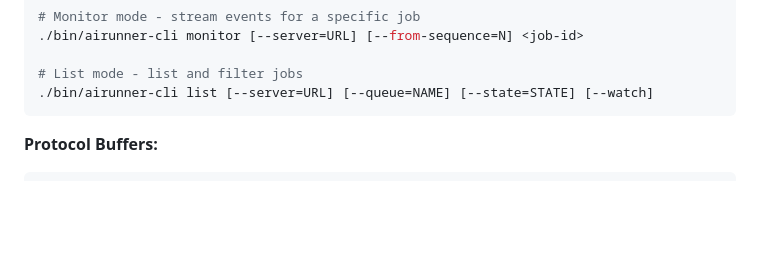
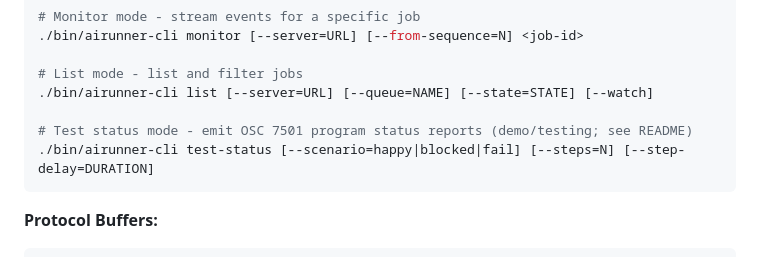
Before and after one commit to wolfeidau/airunner, a Markdown page: AGENT.md, the part around the change. GitHub-like rendering; blank space fills up the shorter version.

````diff
--- a/AGENT.md
+++ b/AGENT.md
@@ -71,6 +71,9 @@ make build-server # Build only the server binary
 
 # List mode - list and filter jobs
 ./bin/airunner-cli list [--server=URL] [--queue=NAME] [--state=STATE] [--watch]
+
+# Test status mode - emit OSC 7501 program status reports (demo/testing; see README)
+./bin/airunner-cli test-status [--scenario=happy|blocked|fail] [--steps=N] [--step-delay=DURATION]
 ```
 
 **Protocol Buffers:**
````
Also changed, not shown: README.md (+34 -0 lines).
